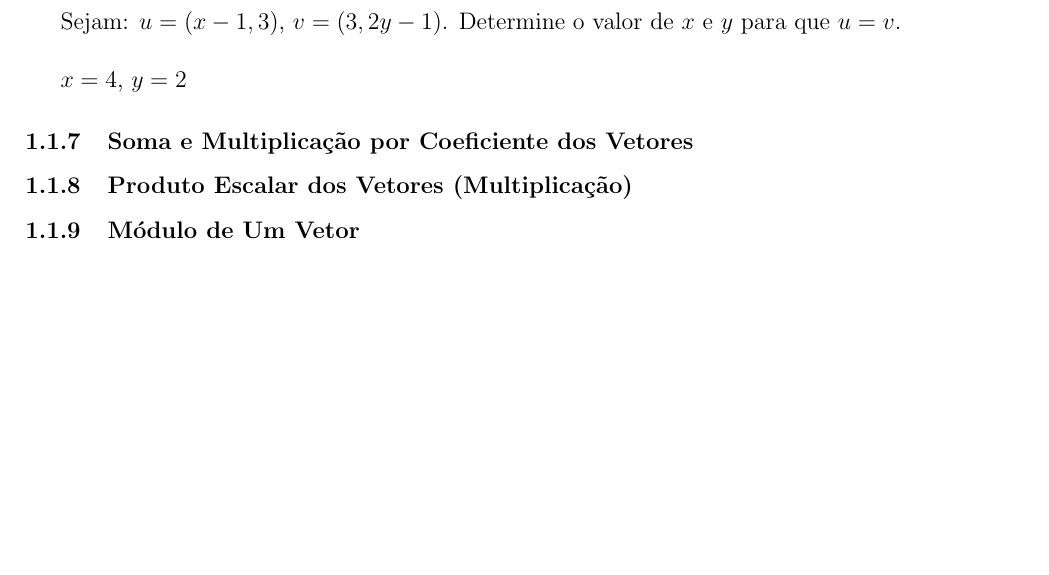
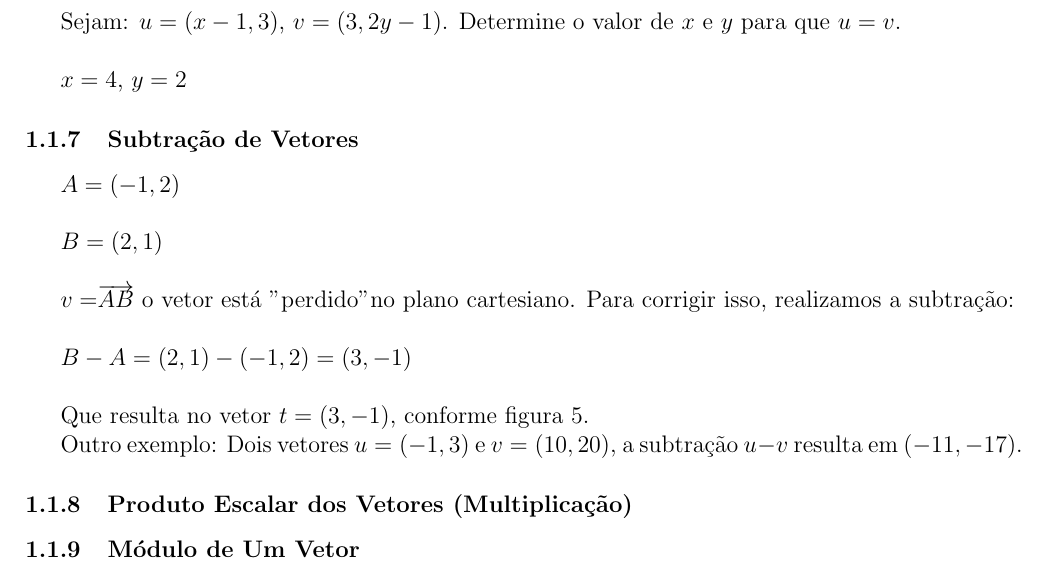
Before and after one commit to alvarengaricardo/quantum_computing, a LaTeX document (notes/notas em Computação Quantica.tex): part of page 6 of 6 before the commit and part of page 6 of 7 after it, cut so that both start at the same text, the shorter picture padded with empty space. Compiled offline with pdfLaTeX.

Commit message:
Subtração de Vetores

```diff
--- a/notes/notas em Computação Quantica.tex
+++ b/notes/notas em Computação Quantica.tex
@@ -152,6 +152,18 @@
 
 \(x = 4\), \(y = 2\)
 
+\subsubsection{Subtração de Vetores}
+
+\(A = (-1, 2)\)\\
+
+\(B = (2,1)\)\\
+
+\(v = $\overrightarrow{AB}$\) o vetor está "perdido" no plano cartesiano. Para corrigir isso, realizamos a subtração:\\
+
+\(B - A = (2, 1) - ( -1, 2) = (3, -1)\)\\
+
+Que resulta no vetor \(t = (3, -1)\), conforme figura \ref{fig:subtracaovetores01}.
+
+Outro exemplo: Dois vetores \(u = (-1, 3)\) e \(v = (10, 20)\), a subtração \(u - v\) resulta em \((-11, -17)\).
 
 
-\subsubsection{Soma e Multiplicação por Coeficiente dos Vetores}
@@ -158,3 +175,7 @@
+	\label{fig:subtracaovetores01}
+\end{figure}
+
+
 \subsubsection{Produto Escalar dos Vetores (Multiplicação)}
 \subsubsection{Módulo de Um Vetor}
 \subsubsection{Ângulo de Dois Vetores}
```
Also changed, not shown: notes/figuras/subtracao_vetores_01.jpg (added), notes/notas em Computação Quantica.pdf, notes/notas em Computação Quantica.tex (5 more changed lines), 4 other files.
